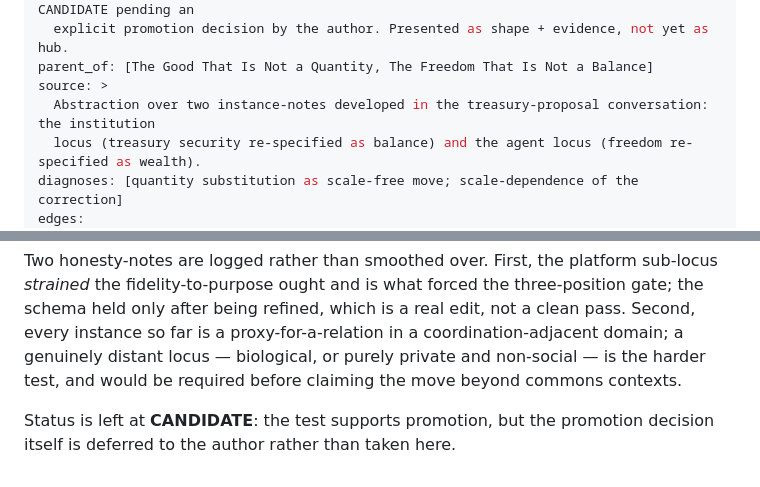
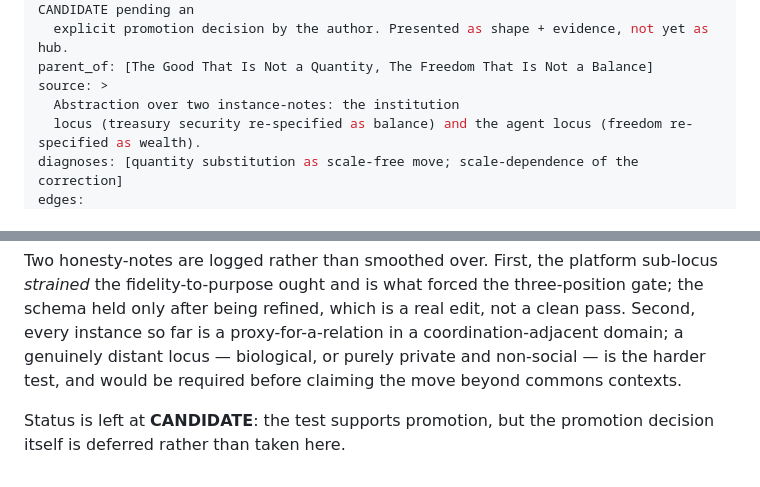
Before and after one commit to styg-DRep/coordination-commons, a Markdown page: _source/The_Good_Is_Not_Its_Measure.md, 2 parts joined by grey strips. GitHub-like rendering.

Commit message:
Refine wording and remove redundancy in document

```diff
--- a/_source/The_Good_Is_Not_Its_Measure.md
+++ b/_source/The_Good_Is_Not_Its_Measure.md
@@ -9,7 +9,7 @@ note: >
   explicit promotion decision by the author. Presented as shape + evidence, not yet as hub.
 parent_of: [The Good That Is Not a Quantity, The Freedom That Is Not a Balance]
 source: >
-  Abstraction over two instance-notes developed in the treasury-proposal conversation: the institution
+  Abstraction over two instance-notes: the institution
   locus (treasury security re-specified as balance) and the agent locus (freedom re-specified as wealth).
 diagnoses: [quantity substitution as scale-free move; scale-dependence of the correction]
 edges:
@@ -92,4 +92,4 @@ Both loci pass, with corroboration from two directions the original instances co
 
 Two honesty-notes are logged rather than smoothed over. First, the platform sub-locus *strained* the fidelity-to-purpose ought and is what forced the three-position gate; the schema held only after being refined, which is a real edit, not a clean pass. Second, every instance so far is a proxy-for-a-relation in a coordination-adjacent domain; a genuinely distant locus — biological, or purely private and non-social — is the harder test, and would be required before claiming the move beyond commons contexts.
 
-Status is left at **CANDIDATE**: the test supports promotion, but the promotion decision itself is deferred to the author rather than taken here.
+Status is left at **CANDIDATE**: the test supports promotion, but the promotion decision itself is deferred rather than taken here.
```
